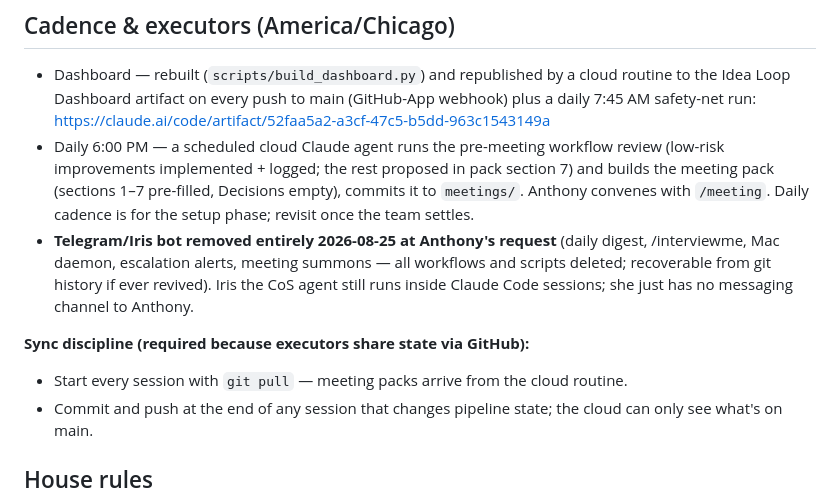
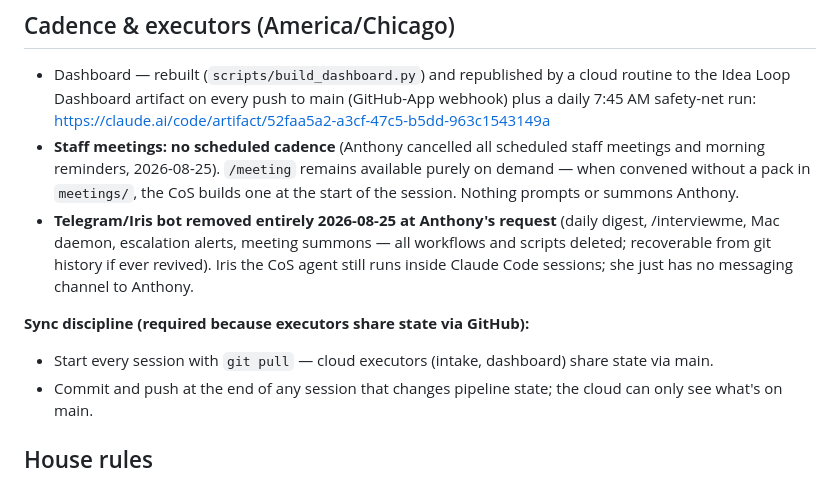
Before and after one commit to yunoversity/idea-loop, a Markdown page: CLAUDE.md, the part around the change. Rendered like a GitHub page.

Commit message:
CLAUDE.md: cancel all scheduled staff meetings (Anthony, 2026-08-25)
/meeting stays available on demand; no cadence, no summons.

```diff
--- a/CLAUDE.md
+++ b/CLAUDE.md
@@ -93,11 +93,10 @@ Hiring history and review findings: `hiring/ONBOARDING.md`.
   to the Idea Loop Dashboard artifact on every push to main (GitHub-App webhook) plus
   a daily 7:45 AM safety-net run:
   https://claude.ai/code/artifact/52faa5a2-a3cf-47c5-b5dd-963c1543149a
-- Daily 6:00 PM — a scheduled cloud Claude agent runs the pre-meeting workflow review
-  (low-risk improvements implemented + logged; the rest proposed in pack section 7)
-  and builds the meeting pack (sections 1–7 pre-filled, Decisions empty), commits it
-  to `meetings/`. Anthony convenes with `/meeting`. Daily cadence is for the setup
-  phase; revisit once the team settles.
+- **Staff meetings: no scheduled cadence** (Anthony cancelled all scheduled staff
+  meetings and morning reminders, 2026-08-25). `/meeting` remains available purely
+  on demand — when convened without a pack in `meetings/`, the CoS builds one at
+  the start of the session. Nothing prompts or summons Anthony.
 - **Telegram/Iris bot removed entirely 2026-08-25 at Anthony's request** (daily
   digest, /interviewme, Mac daemon, escalation alerts, meeting summons — all
   workflows and scripts deleted; recoverable from git history if ever revived).
@@ -105,7 +104,8 @@ Hiring history and review findings: `hiring/ONBOARDING.md`.
   messaging channel to Anthony.
 
 **Sync discipline (required because executors share state via GitHub):**
-- Start every session with `git pull` — meeting packs arrive from the cloud routine.
+- Start every session with `git pull` — cloud executors (intake, dashboard) share
+  state via main.
 - Commit and push at the end of any session that changes pipeline state; the cloud
   can only see what's on main.
 
```
